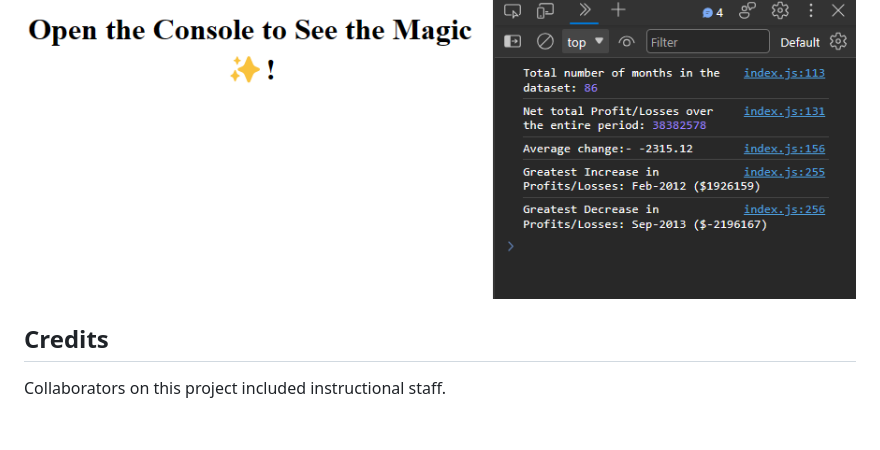
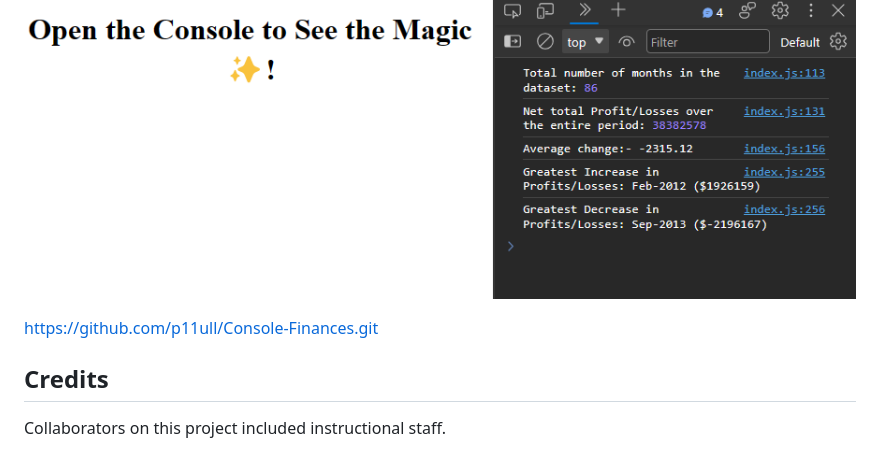
Before and after one commit to p11ull/Console-Finances, a Markdown page: README.md, the part around the change. Drawn GitHub-style; blank space fills up the shorter version.

Commit message:
Update README.md
added link

```diff
--- a/README.md
+++ b/README.md
@@ -42,6 +42,8 @@ Once deployed the application can be viewed in a traditional desktop web browser
 
 ![Alt text](image.png)
 
+https://github.com/p11ull/Console-Finances.git
+
 ## Credits
 
 Collaborators on this project included instructional staff.
```
